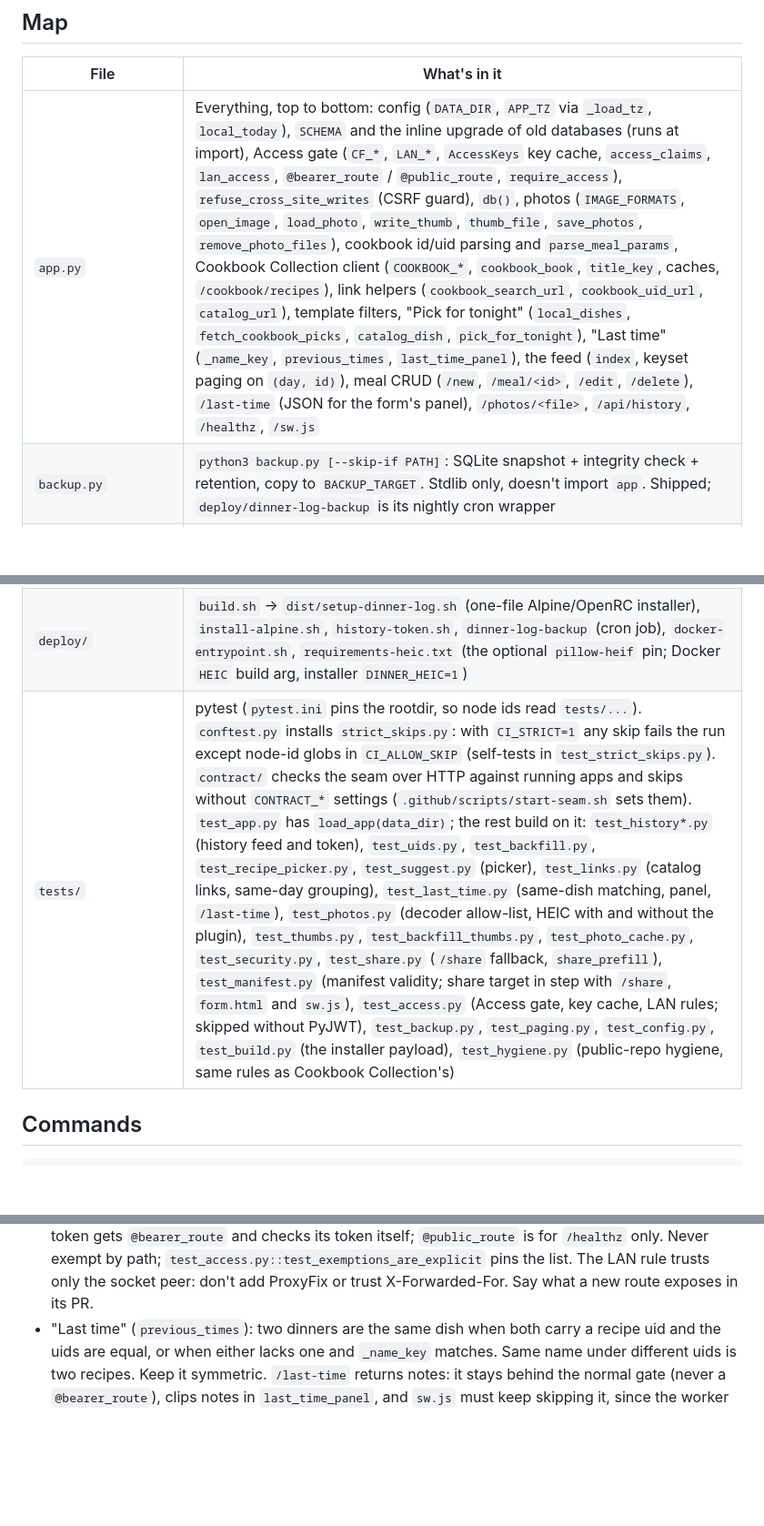
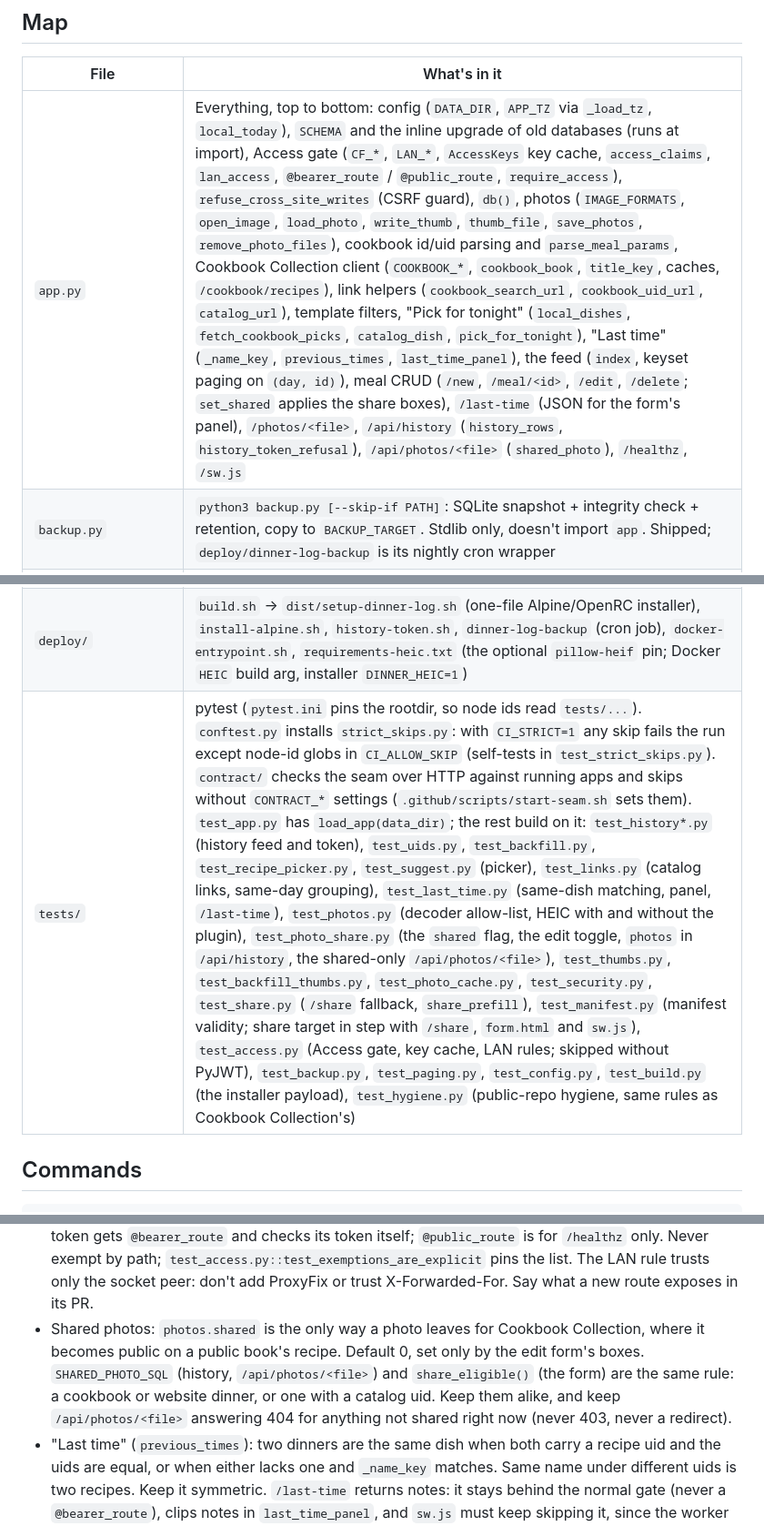
Before and after one commit to SDNick484/dinner-log, a Markdown page: CLAUDE.md, 3 parts joined by grey strips. Shown at 91% size. Rendered like a GitHub page; blank space fills up the shorter version.

````diff
--- a/CLAUDE.md
+++ b/CLAUDE.md
@@ -10,7 +10,7 @@ README.md is the user-facing guide; this file is how to work on the code. Its si
 ## Map
 | File | What's in it |
 |---|---|
-| `app.py` | Everything, top to bottom: config (`DATA_DIR`, `APP_TZ` via `_load_tz`, `local_today`), `SCHEMA` and the inline upgrade of old databases (runs at import), Access gate (`CF_*`, `LAN_*`, `AccessKeys` key cache, `access_claims`, `lan_access`, `@bearer_route` / `@public_route`, `require_access`), `refuse_cross_site_writes` (CSRF guard), `db()`, photos (`IMAGE_FORMATS`, `open_image`, `load_photo`, `write_thumb`, `thumb_file`, `save_photos`, `remove_photo_files`), cookbook id/uid parsing and `parse_meal_params`, Cookbook Collection client (`COOKBOOK_*`, `cookbook_book`, `title_key`, caches, `/cookbook/recipes`), link helpers (`cookbook_search_url`, `cookbook_uid_url`, `catalog_url`), template filters, "Pick for tonight" (`local_dishes`, `fetch_cookbook_picks`, `catalog_dish`, `pick_for_tonight`), "Last time" (`_name_key`, `previous_times`, `last_time_panel`), the feed (`index`, keyset paging on `(day, id)`), meal CRUD (`/new`, `/meal/<id>`, `/edit`, `/delete`), `/last-time` (JSON for the form's panel), `/photos/<file>`, `/api/history`, `/healthz`, `/sw.js` |
+| `app.py` | Everything, top to bottom: config (`DATA_DIR`, `APP_TZ` via `_load_tz`, `local_today`), `SCHEMA` and the inline upgrade of old databases (runs at import), Access gate (`CF_*`, `LAN_*`, `AccessKeys` key cache, `access_claims`, `lan_access`, `@bearer_route` / `@public_route`, `require_access`), `refuse_cross_site_writes` (CSRF guard), `db()`, photos (`IMAGE_FORMATS`, `open_image`, `load_photo`, `write_thumb`, `thumb_file`, `save_photos`, `remove_photo_files`), cookbook id/uid parsing and `parse_meal_params`, Cookbook Collection client (`COOKBOOK_*`, `cookbook_book`, `title_key`, caches, `/cookbook/recipes`), link helpers (`cookbook_search_url`, `cookbook_uid_url`, `catalog_url`), template filters, "Pick for tonight" (`local_dishes`, `fetch_cookbook_picks`, `catalog_dish`, `pick_for_tonight`), "Last time" (`_name_key`, `previous_times`, `last_time_panel`), the feed (`index`, keyset paging on `(day, id)`), meal CRUD (`/new`, `/meal/<id>`, `/edit`, `/delete`; `set_shared` applies the share boxes), `/last-time` (JSON for the form's panel), `/photos/<file>`, `/api/history` (`history_rows`, `history_token_refusal`), `/api/photos/<file>` (`shared_photo`), `/healthz`, `/sw.js` |
 | `backup.py` | `python3 backup.py [--skip-if PATH]`: SQLite snapshot + integrity check + retention, copy to `BACKUP_TARGET`. Stdlib only, doesn't import `app`. Shipped; `deploy/dinner-log-backup` is its nightly cron wrapper |
 | `backfill_uids.py` | One-off `python3 -m backfill_uids [--dry-run]`: stamps catalog uids on meals logged with only the integer ids. Shipped in the installer |
 | `backfill_thumbs.py` | One-off `python3 -m backfill_thumbs [--dry-run]`: writes the missing 480 px `<name>-t.jpg` thumbnails for photos from before they existed. Idempotent; exit 1 if any photo is missing or unreadable. Shipped in the installer |
@@ -18,7 +18,7 @@ README.md is the user-facing guide; this file is how to work on the code. Its si
 | `static/` | `style.css`, `sw.js` (network-first service worker, cache name `dinner-log-v3`; also answers the share target's `POST /share` with a one-time stash in the unversioned `dinner-log-share` cache, swept after a day; it skips `/last-time`), manifest and icons |
 | `.github/` | `workflows/ci.yml` (lint, pytest 3.12-3.14 x HEIC, Alpine installer under real OpenRC on 3.24 + non-blocking `latest`, Docker image), `workflows/contract.yml` (the seam with cookbook-collection `main`, also nightly), `scripts/` (`openrc-container.sh`, `check-installed.sh`, `check-docker.sh`, `start-seam.sh`), `dependabot.yml`. Keep the Alpine pin in `ci.yml` at the release production runs |
 | `deploy/` | `build.sh` -> `dist/setup-dinner-log.sh` (one-file Alpine/OpenRC installer), `install-alpine.sh`, `history-token.sh`, `dinner-log-backup` (cron job), `docker-entrypoint.sh`, `requirements-heic.txt` (the optional `pillow-heif` pin; Docker `HEIC` build arg, installer `DINNER_HEIC=1`) |
-| `tests/` | pytest (`pytest.ini` pins the rootdir, so node ids read `tests/...`). `conftest.py` installs `strict_skips.py`: with `CI_STRICT=1` any skip fails the run except node-id globs in `CI_ALLOW_SKIP` (self-tests in `test_strict_skips.py`). `contract/` checks the seam over HTTP against running apps and skips without `CONTRACT_*` settings (`.github/scripts/start-seam.sh` sets them). `test_app.py` has `load_app(data_dir)`; the rest build on it: `test_history*.py` (history feed and token), `test_uids.py`, `test_backfill.py`, `test_recipe_picker.py`, `test_suggest.py` (picker), `test_links.py` (catalog links, same-day grouping), `test_last_time.py` (same-dish matching, panel, `/last-time`), `test_photos.py` (decoder allow-list, HEIC with and without the plugin), `test_thumbs.py`, `test_backfill_thumbs.py`, `test_photo_cache.py`, `test_security.py`, `test_share.py` (`/share` fallback, `share_prefill`), `test_manifest.py` (manifest validity; share target in step with `/share`, `form.html` and `sw.js`), `test_access.py` (Access gate, key cache, LAN rules; skipped without PyJWT), `test_backup.py`, `test_paging.py`, `test_config.py`, `test_build.py` (the installer payload), `test_hygiene.py` (public-repo hygiene, same rules as Cookbook Collection's) |
+| `tests/` | pytest (`pytest.ini` pins the rootdir, so node ids read `tests/...`). `conftest.py` installs `strict_skips.py`: with `CI_STRICT=1` any skip fails the run except node-id globs in `CI_ALLOW_SKIP` (self-tests in `test_strict_skips.py`). `contract/` checks the seam over HTTP against running apps and skips without `CONTRACT_*` settings (`.github/scripts/start-seam.sh` sets them). `test_app.py` has `load_app(data_dir)`; the rest build on it: `test_history*.py` (history feed and token), `test_uids.py`, `test_backfill.py`, `test_recipe_picker.py`, `test_suggest.py` (picker), `test_links.py` (catalog links, same-day grouping), `test_last_time.py` (same-dish matching, panel, `/last-time`), `test_photos.py` (decoder allow-list, HEIC with and without the plugin), `test_photo_share.py` (the `shared` flag, the edit toggle, `photos` in `/api/history`, the shared-only `/api/photos/<file>`), `test_thumbs.py`, `test_backfill_thumbs.py`, `test_photo_cache.py`, `test_security.py`, `test_share.py` (`/share` fallback, `share_prefill`), `test_manifest.py` (manifest validity; share target in step with `/share`, `form.html` and `sw.js`), `test_access.py` (Access gate, key cache, LAN rules; skipped without PyJWT), `test_backup.py`, `test_paging.py`, `test_config.py`, `test_build.py` (the installer payload), `test_hygiene.py` (public-repo hygiene, same rules as Cookbook Collection's) |
 
 ## Commands
 ```sh
@@ -49,6 +49,10 @@ Deps: `pip install -r requirements.txt pytest`. The Alpine installer's package l
   `@public_route` is for `/healthz` only. Never exempt by path; `test_access.py::test_exemptions_are_explicit` pins the
   list. The LAN rule trusts only the socket peer: don't add ProxyFix or trust X-Forwarded-For. Say what a new route
   exposes in its PR.
+- Shared photos: `photos.shared` is the only way a photo leaves for Cookbook Collection, where it becomes public on a
+  public book's recipe. Default 0, set only by the edit form's boxes. `SHARED_PHOTO_SQL` (history, `/api/photos/<file>`)
+  and `share_eligible()` (the form) are the same rule: a cookbook or website dinner, or one with a catalog uid. Keep
+  them alike, and keep `/api/photos/<file>` answering 404 for anything not shared right now (never 403, never a redirect).
 - "Last time" (`previous_times`): two dinners are the same dish when both carry a recipe uid and the uids are equal, or when
   either lacks one and `_name_key` matches. Same name under different uids is two recipes. Keep it symmetric. `/last-time`
   returns notes: it stays behind the normal gate (never a `@bearer_route`), clips notes in `last_time_panel`, and `sw.js`
````
Also changed, not shown: README.md (+11 -1 lines).
